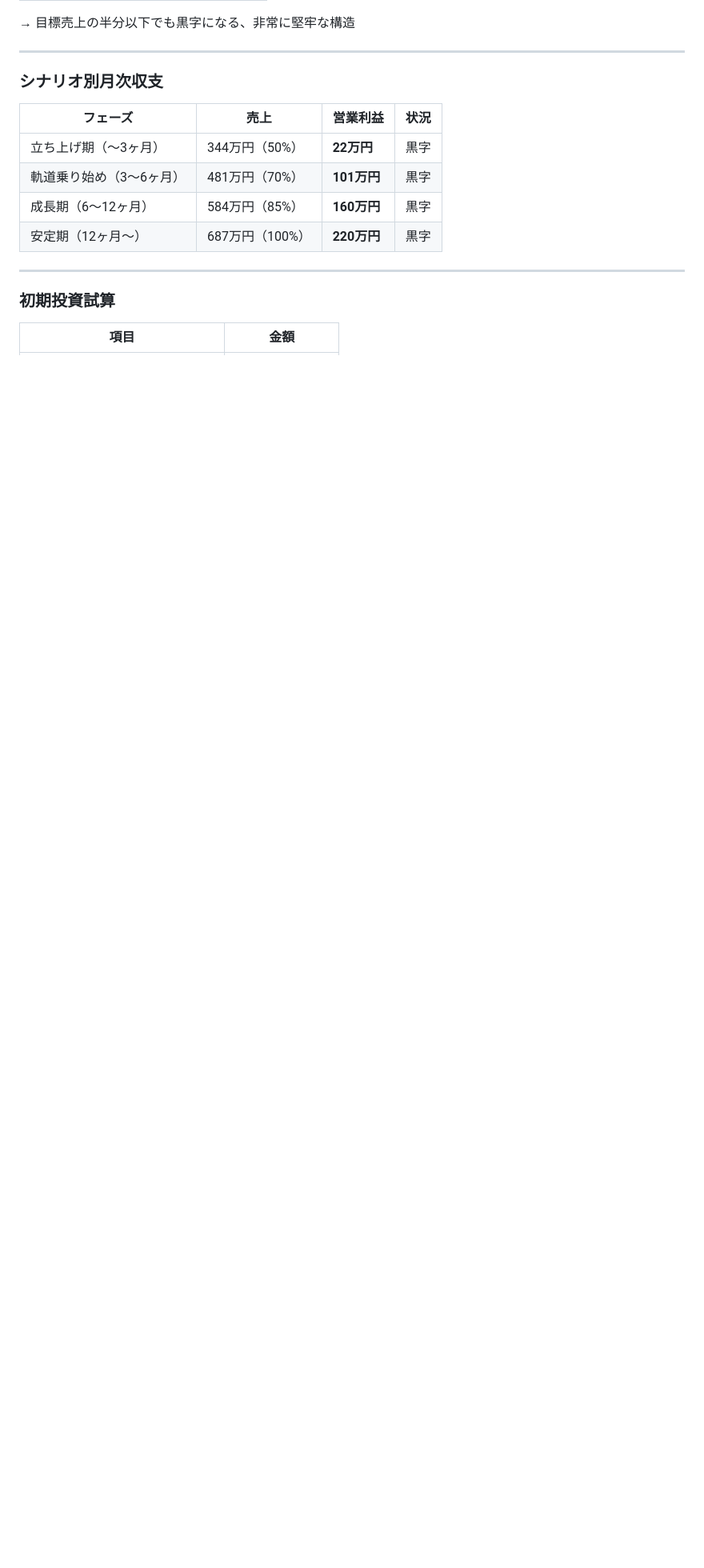
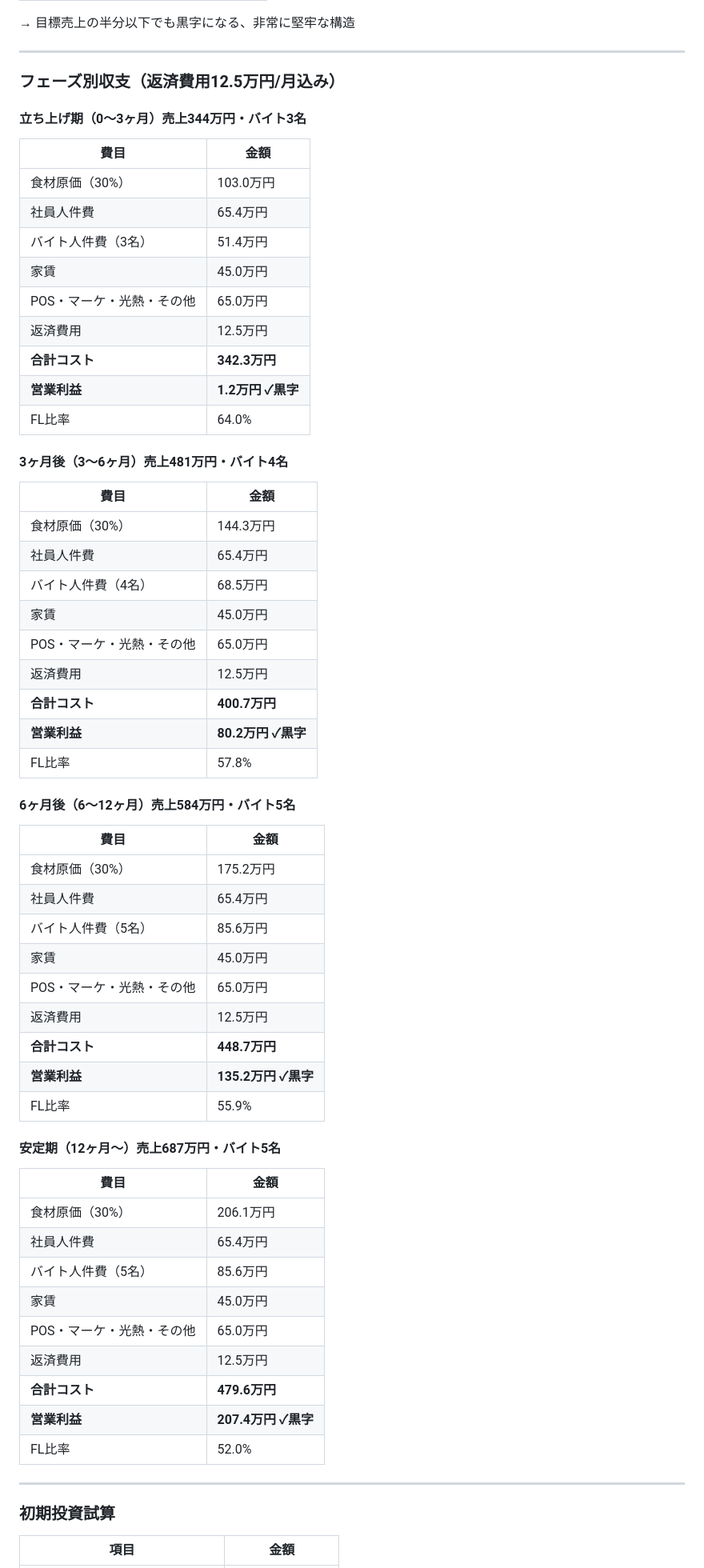
Before and after one commit to hunkotusaisinryo-lab/test-repo, a Markdown page: business/concept_v1.md, the part around the change. Shown at 80% size. Drawn GitHub-style; blank space fills up the shorter version.

Commit message:
フェーズ別収支・返済費用を追加
立ち上げ〜安定期の4フェーズ別にバイト人数・収支を整理。
返済費用12.5万円/月込みで全フェーズ黒字を確認。

https://claude.ai/code/session_01Pu5uDWgHDJxswVHM2r7LgL

```diff
--- a/business/concept_v1.md
+++ b/business/concept_v1.md
@@ -238,14 +238,63 @@ _作成日：2026-06-04_
 
 ---
 
-### シナリオ別月次収支
+### フェーズ別収支（返済費用12.5万円/月込み）
 
-| フェーズ | 売上 | 営業利益 | 状況 |
-|---------|------|---------|------|
-| 立ち上げ期（〜3ヶ月） | 344万円（50%） | **22万円** | 黒字 |
-| 軌道乗り始め（3〜6ヶ月） | 481万円（70%） | **101万円** | 黒字 |
-| 成長期（6〜12ヶ月） | 584万円（85%） | **160万円** | 黒字 |
-| 安定期（12ヶ月〜） | 687万円（100%） | **220万円** | 黒字 |
+#### 立ち上げ期（0〜3ヶ月）売上344万円・バイト3名
+
+| 費目 | 金額 |
+|------|------|
+| 食材原価（30%） | 103.0万円 |
+| 社員人件費 | 65.4万円 |
+| バイト人件費（3名） | 51.4万円 |
+| 家賃 | 45.0万円 |
+| POS・マーケ・光熱・その他 | 65.0万円 |
+| 返済費用 | 12.5万円 |
+| **合計コスト** | **342.3万円** |
+| **営業利益** | **1.2万円 ✓黒字** |
+| FL比率 | 64.0% |
+
+#### 3ヶ月後（3〜6ヶ月）売上481万円・バイト4名
+
+| 費目 | 金額 |
+|------|------|
+| 食材原価（30%） | 144.3万円 |
+| 社員人件費 | 65.4万円 |
+| バイト人件費（4名） | 68.5万円 |
+| 家賃 | 45.0万円 |
+| POS・マーケ・光熱・その他 | 65.0万円 |
+| 返済費用 | 12.5万円 |
+| **合計コスト** | **400.7万円** |
+| **営業利益** | **80.2万円 ✓黒字** |
+| FL比率 | 57.8% |
+
+#### 6ヶ月後（6〜12ヶ月）売上584万円・バイト5名
+
+| 費目 | 金額 |
+|------|------|
+| 食材原価（30%） | 175.2万円 |
+| 社員人件費 | 65.4万円 |
+| バイト人件費（5名） | 85.6万円 |
+| 家賃 | 45.0万円 |
+| POS・マーケ・光熱・その他 | 65.0万円 |
+| 返済費用 | 12.5万円 |
+| **合計コスト** | **448.7万円** |
+| **営業利益** | **135.2万円 ✓黒字** |
+| FL比率 | 55.9% |
+
+#### 安定期（12ヶ月〜）売上687万円・バイト5名
+
+| 費目 | 金額 |
+|------|------|
+| 食材原価（30%） | 206.1万円 |
+| 社員人件費 | 65.4万円 |
+| バイト人件費（5名） | 85.6万円 |
+| 家賃 | 45.0万円 |
+| POS・マーケ・光熱・その他 | 65.0万円 |
+| 返済費用 | 12.5万円 |
+| **合計コスト** | **479.6万円** |
+| **営業利益** | **207.4万円 ✓黒字** |
+| FL比率 | 52.0% |
 
 ---
 
```
